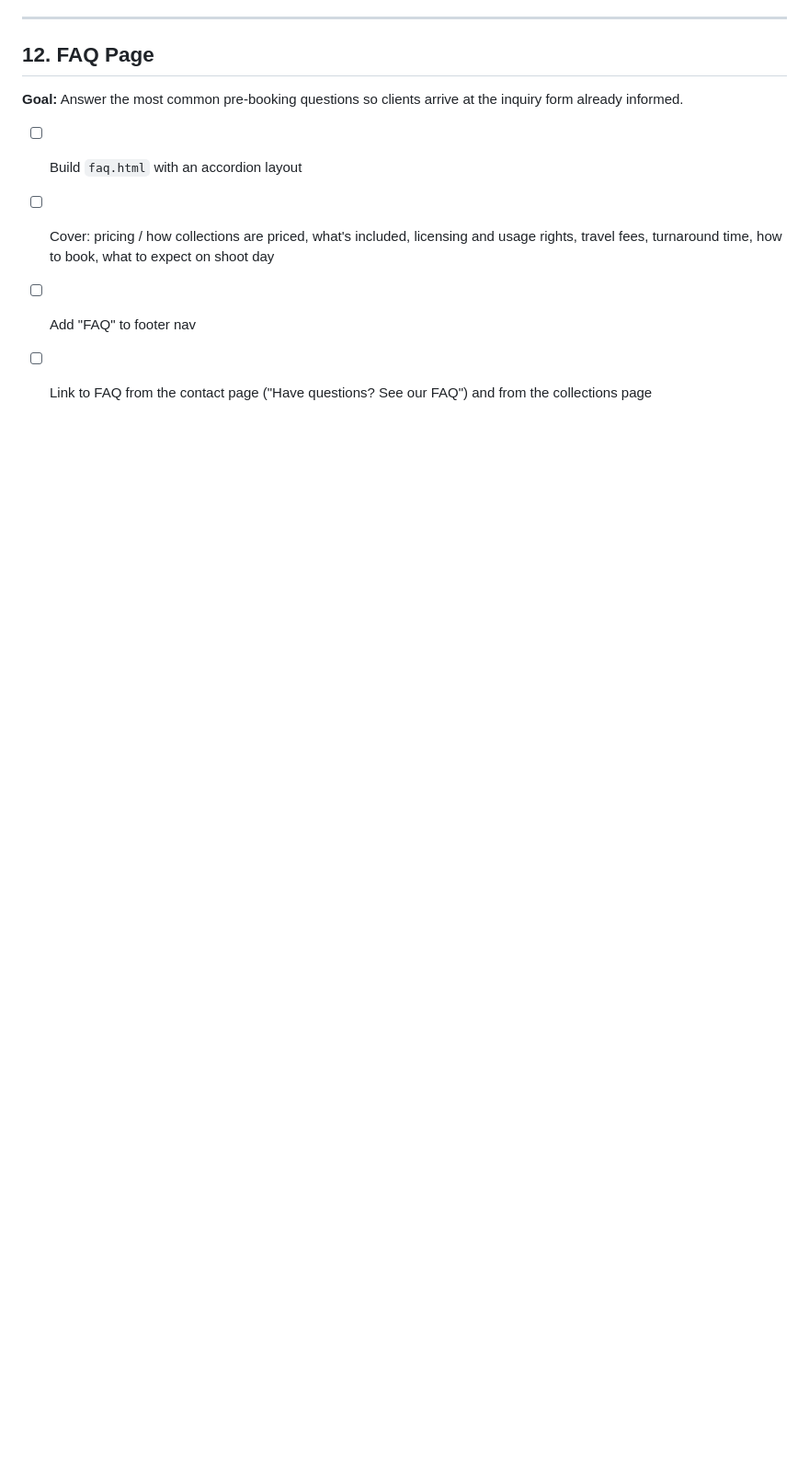
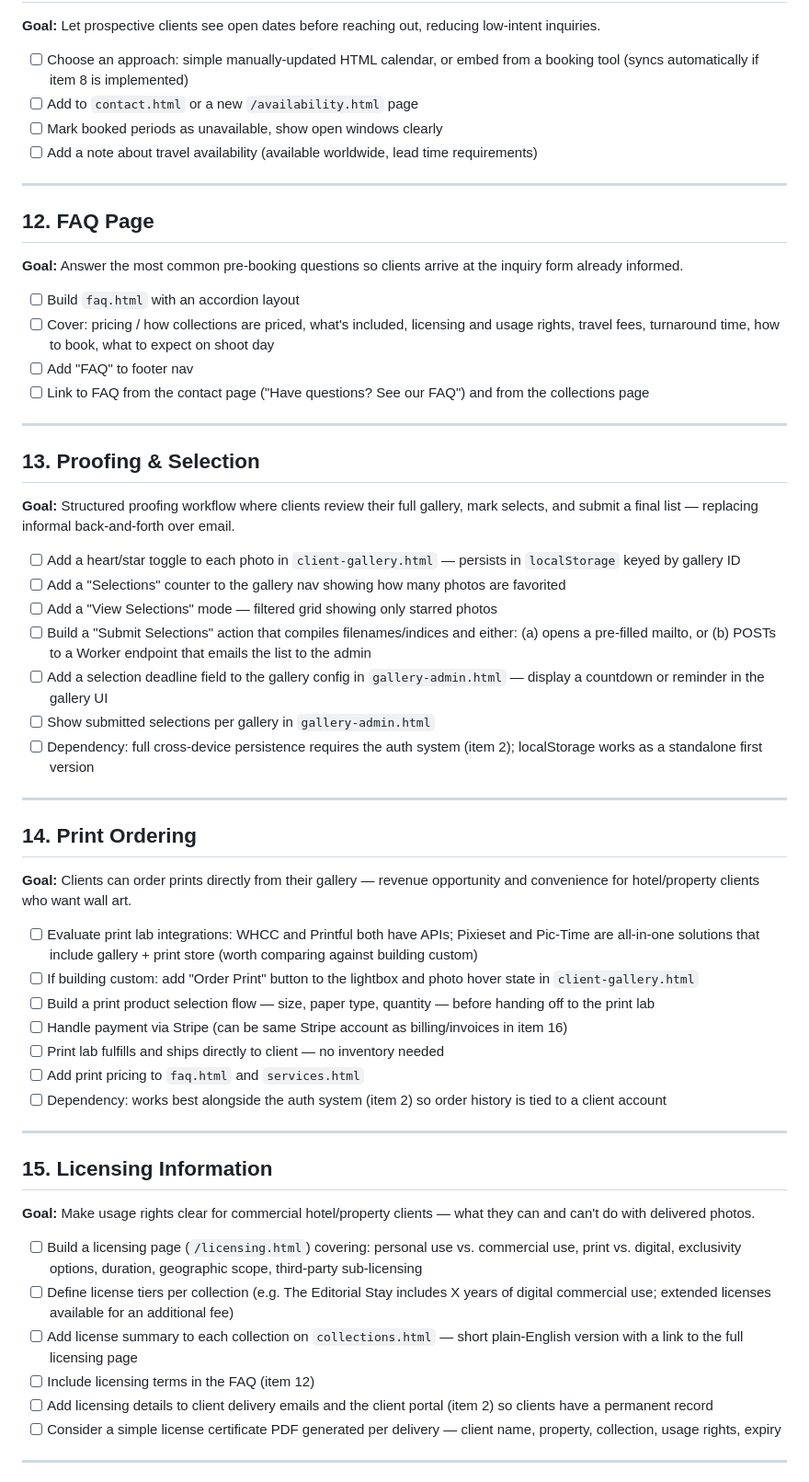
Before and after one commit to willcrain1/coastaltravelcompany, a Markdown page: TODO.md, the part around one of its changes. Shown at 92% size. Drawn GitHub-style; blank space fills up the shorter version.

Commit message:
Add proofing, print ordering, licensing, and billing to TODO
Co-Authored-By: Claude Sonnet 4.6 <noreply@anthropic.com>

```diff
--- a/TODO.md
+++ b/TODO.md
@@ -144,3 +144,47 @@
 - [ ] Cover: pricing / how collections are priced, what's included, licensing and usage rights, travel fees, turnaround time, how to book, what to expect on shoot day
 - [ ] Add "FAQ" to footer nav
 - [ ] Link to FAQ from the contact page ("Have questions? See our FAQ") and from the collections page
+
+---
+
+## 13. Proofing & Selection
+
+**Goal:** Structured proofing workflow where clients review their full gallery, mark selects, and submit a final list — replacing informal back-and-forth over email.
+
+- [ ] Add a heart/star toggle to each photo in `client-gallery.html` — persists in `localStorage` keyed by gallery ID
+- [ ] Add a "Selections" counter to the gallery nav showing how many photos are favorited
+- [ ] Add a "View Selections" mode — filtered grid showing only starred photos
+- [ ] Build a "Submit Selections" action that compiles filenames/indices and either: (a) opens a pre-filled mailto, or (b) POSTs to a Worker endpoint that emails the list to the admin
+- [ ] Add a selection deadline field to the gallery config in `gallery-admin.html` — display a countdown or reminder in the gallery UI
+- [ ] Show submitted selections per gallery in `gallery-admin.html`
+- [ ] Dependency: full cross-device persistence requires the auth system (item 2); localStorage works as a standalone first version
+
+---
+
+## 14. Print Ordering
+
+**Goal:** Clients can order prints directly from their gallery — revenue opportunity and convenience for hotel/property clients who want wall art.
+
+- [ ] Evaluate print lab integrations: WHCC and Printful both have APIs; Pixieset and Pic-Time are all-in-one solutions that include gallery + print store (worth comparing against building custom)
+- [ ] If building custom: add "Order Print" button to the lightbox and photo hover state in `client-gallery.html`
+- [ ] Build a print product selection flow — size, paper type, quantity — before handing off to the print lab
+- [ ] Handle payment via Stripe (can be same Stripe account as billing/invoices in item 16)
+- [ ] Print lab fulfills and ships directly to client — no inventory needed
+- [ ] Add print pricing to `faq.html` and `services.html`
+- [ ] Dependency: works best alongside the auth system (item 2) so order history is tied to a client account
+
+---
+
+## 15. Licensing Information
+
+**Goal:** Make usage rights clear for commercial hotel/property clients — what they can and can't do with delivered photos.
+
+- [ ] Build a licensing page (`/licensing.html`) covering: personal use vs. commercial use, print vs. digital, exclusivity options, duration, geographic scope, third-party sub-licensing
+- [ ] Define license tiers per collection (e.g. The Editorial Stay includes X years of digital commercial use; extended licenses available for an additional fee)
+- [ ] Add license summary to each collection on `collections.html` — short plain-English version with a link to the full licensing page
+- [ ] Include licensing terms in the FAQ (item 12)
+- [ ] Add licensing details to client delivery emails and the client portal (item 2) so clients have a permanent record
+- [ ] Consider a simple license certificate PDF generated per delivery — client name, property, collection, usage rights, expiry
+
+---
+
```
Also changed, not shown: other parts of TODO.md (+11 -0 lines).
